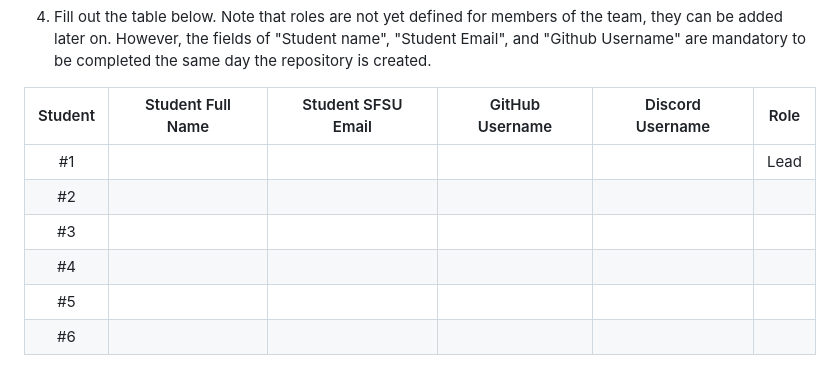
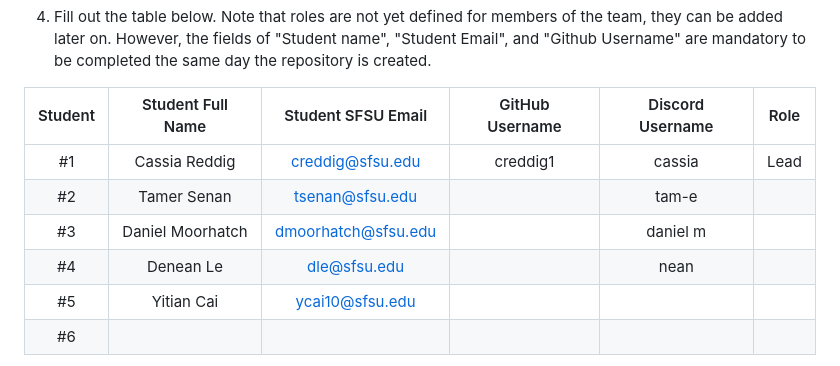
Before and after one commit to linkyap/csc648_ArtisanAura_website, a Markdown page: README.md, the part around the change. Rendered like a GitHub page.

```diff
--- a/README.md
+++ b/README.md
@@ -15,11 +15,11 @@
 
 | Student      | Student Full Name |Student SFSU Email | GitHub Username | Discord Username   |        Role         |
 |    :---:     |   :---:           |       :---:       |     :---:       |        :---:       |        :---:        |
-|      #1      |                   |                   |                 |                    |        Lead         |
-|      #2      |                   |                   |                 |                    |                     |
-|      #3      |                   |                   |                 |                    |                     |
-|      #4      |                   |                   |                 |                    |                     |
-|      #5      |                   |                   |                 |                    |                     |
+|      #1      |   Cassia Reddig   | creddig@sfsu.edu  |  creddig1       |     cassia         |        Lead         |
+|      #2      |   Tamer Senan     |  tsenan@sfsu.edu  |                 |       tam-e        |                     |
+|      #3      | Daniel Moorhatch  |dmoorhatch@sfsu.edu|                 |   daniel m         |                     |
+|      #4      | Denean Le         | dle@sfsu.edu      |                 |       nean         |                     |
+|      #5      | Yitian Cai        | ycai10@sfsu.edu   |                 |                    |                     |
 |      #6      |                   |                   |                 |                    |                     |
 
 
```
